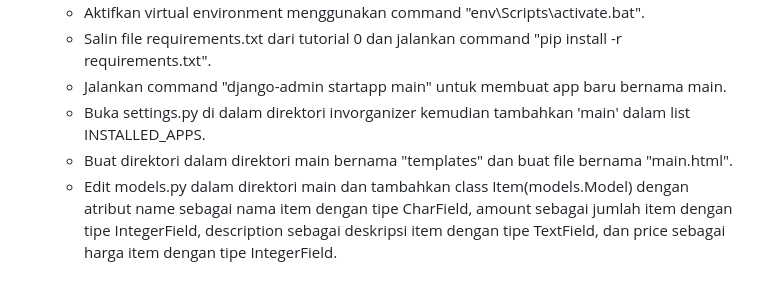
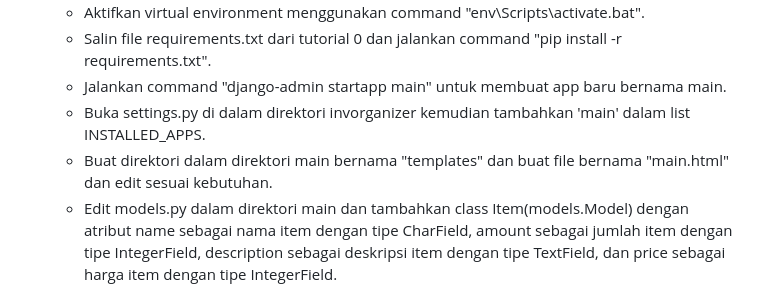
Before and after one commit to iqzaardiansyah/invorganizer, a Markdown page: README.md, the part around the change. Drawn GitHub-style.

```diff
--- a/README.md
+++ b/README.md
@@ -10,7 +10,7 @@ https://invorganizer.adaptable.app/
    - Salin file requirements.txt dari tutorial 0 dan jalankan command "pip install -r requirements.txt".
    - Jalankan command "django-admin startapp main" untuk membuat app baru bernama main.
    - Buka settings.py di dalam direktori invorganizer kemudian tambahkan 'main' dalam list INSTALLED_APPS.
-   - Buat direktori dalam direktori main bernama "templates" dan buat file bernama "main.html".
+   - Buat direktori dalam direktori main bernama "templates" dan buat file bernama "main.html" dan edit sesuai kebutuhan.
    - Edit models.py dalam direktori main dan tambahkan class Item(models.Model) dengan atribut name sebagai nama item dengan tipe CharField, amount sebagai jumlah item dengan tipe IntegerField, description sebagai deskripsi item dengan tipe TextField, dan price sebagai harga item dengan tipe IntegerField.
    - Edit views.py agar menampilkan nama aplikasi, nama mahasiswa, dan kelas sesuai dengan tutorial 1.
    - Buat file bernama "urls.py" dalam direktori main dan isi dengan kode.<br>
```
